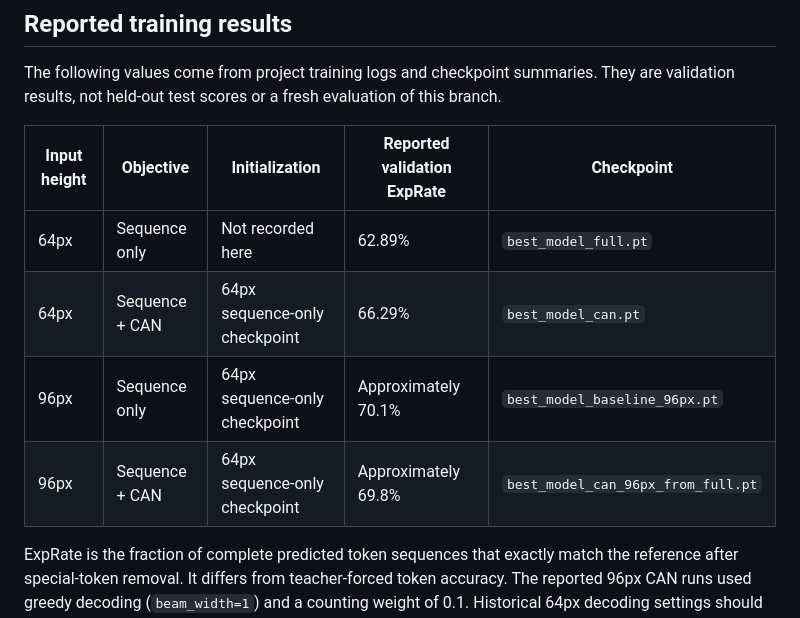
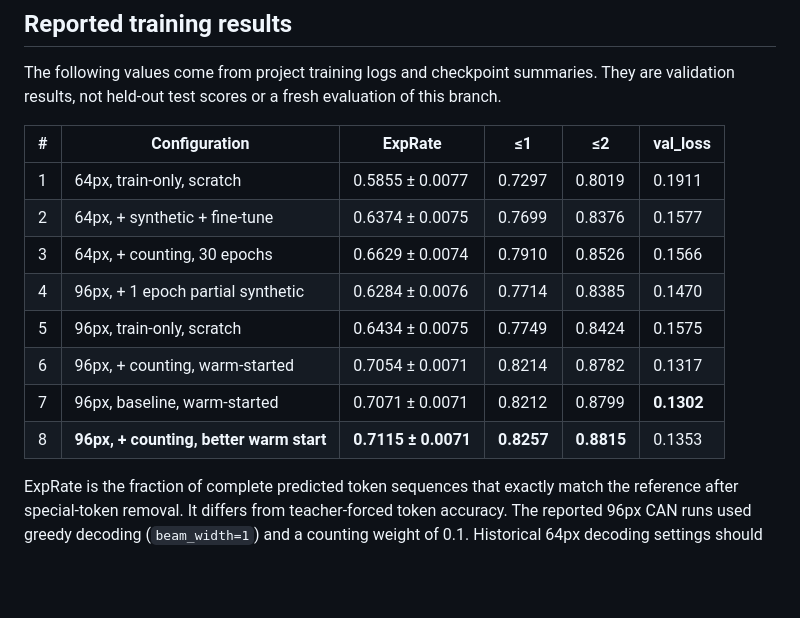
Before and after one commit to acmucsd-projects/su26-ai-team-1, a Markdown page: README.md, the part around the change. Rendered like a GitHub page; blank space fills up the shorter version.

Commit message:
Update README with validation results and configurations
Added new validation results table with configurations and ExpRate metrics.

```diff
--- a/README.md
+++ b/README.md
@@ -131,12 +131,16 @@ The following values come from project training logs and checkpoint summaries.
 They are validation results, not held-out test scores or a fresh evaluation of
 this branch.
 
-| Input height | Objective | Initialization | Reported validation ExpRate | Checkpoint |
-|------|----------------|-------------------|-----------------------------|-------------|
-| 64px | Sequence only  | Not recorded here | 62.89% | `best_model_full.pt` |
-| 64px | Sequence + CAN | 64px sequence-only checkpoint | 66.29% | `best_model_can.pt` |
-| 96px | Sequence only  | 64px sequence-only checkpoint | Approximately 70.1% | `best_model_baseline_96px.pt` |
-| 96px | Sequence + CAN | 64px sequence-only checkpoint | Approximately 69.8% | `best_model_can_96px_from_full.pt` |
+| # | Configuration | ExpRate | ≤1 | ≤2 | val_loss |
+|---|---------------|---------|----|----|----------|
+| 1 | 64px, train-only, scratch | 0.5855 ± 0.0077 | 0.7297 | 0.8019 | 0.1911 |
+| 2 | 64px, + synthetic + fine-tune | 0.6374 ± 0.0075 | 0.7699 | 0.8376 | 0.1577 |
+| 3 | 64px, + counting, 30 epochs | 0.6629 ± 0.0074 | 0.7910 | 0.8526 | 0.1566 |
+| 4 | 96px, + 1 epoch partial synthetic | 0.6284 ± 0.0076 | 0.7714 | 0.8385 | 0.1470 |
+| 5 | 96px, train-only, scratch | 0.6434 ± 0.0075 | 0.7749 | 0.8424 | 0.1575 |
+| 6 | 96px, + counting, warm-started | 0.7054 ± 0.0071 | 0.8214 | 0.8782 | 0.1317 |
+| 7 | 96px, baseline, warm-started | 0.7071 ± 0.0071 | 0.8212 | 0.8799 | **0.1302** |
+| 8 | **96px, + counting, better warm start** | **0.7115 ± 0.0071** | **0.8257** | **0.8815** | 0.1353 |
 
 ExpRate is the fraction of complete predicted token sequences that exactly
 match the reference after special-token removal. It differs from teacher-forced
```
